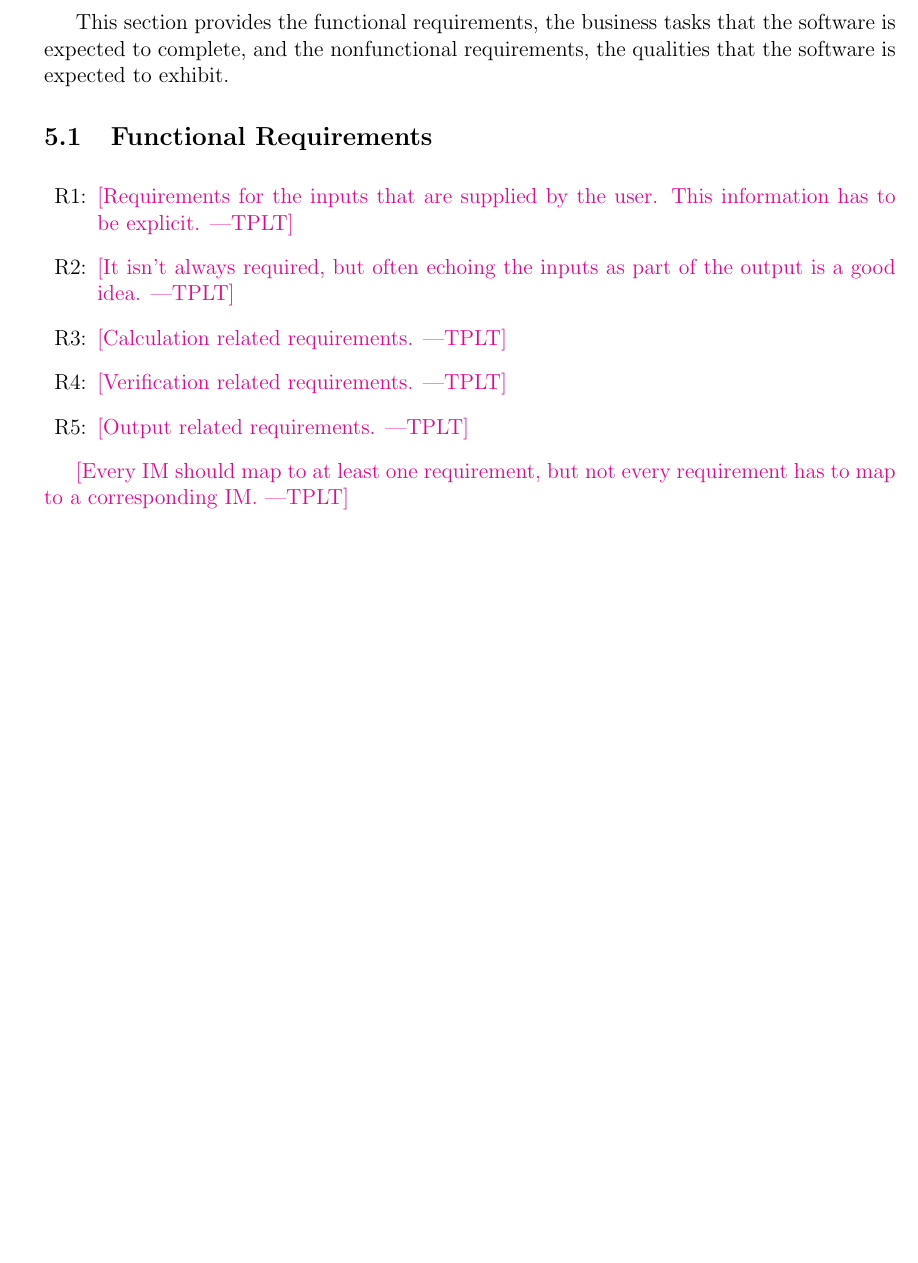
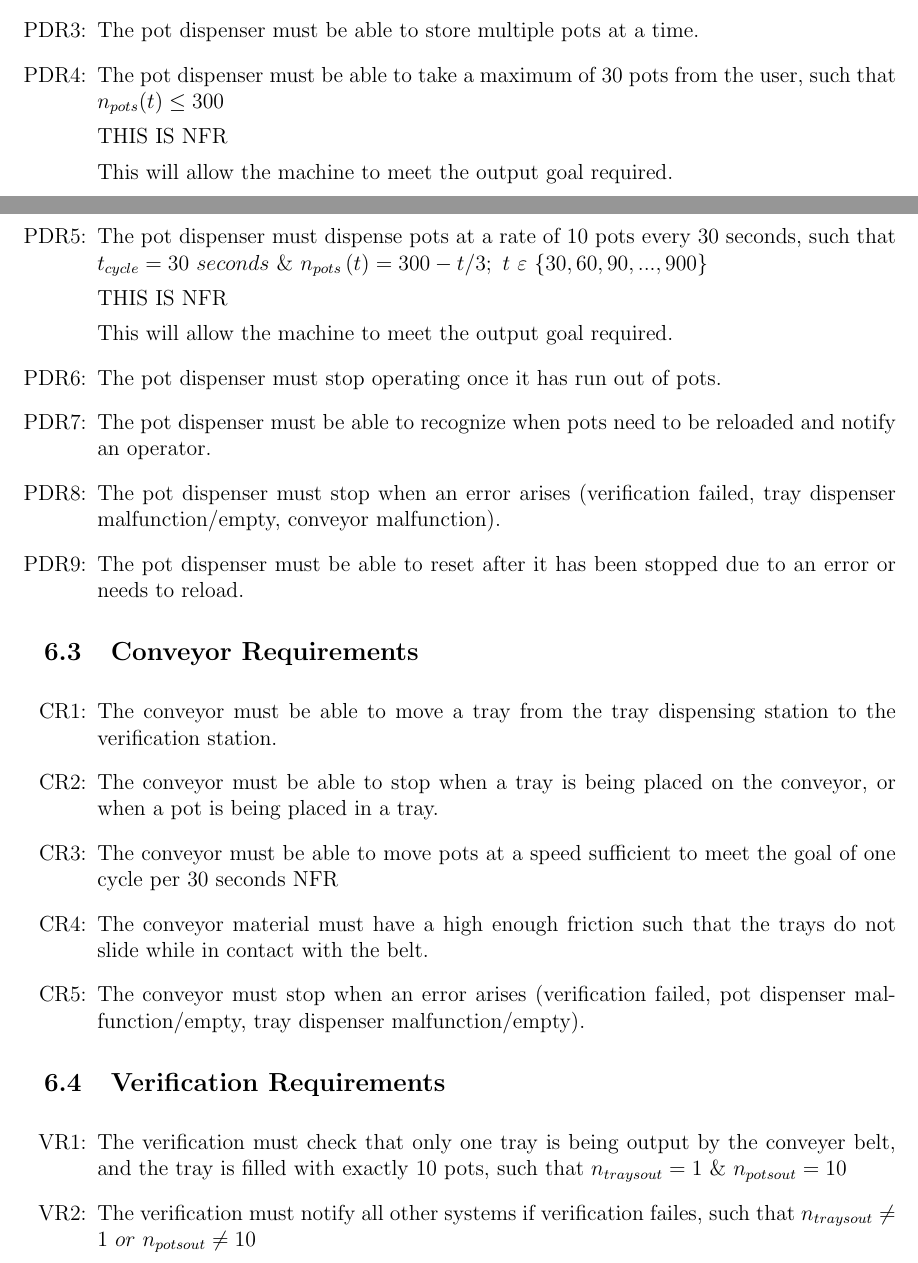
Before and after one commit to aaronbilly22/The_Nursery_Project, a LaTeX document (docs/SRS/SRS.tex): part of page 21 of 28 before the commit and two parts of pages 21 and 22 of 29 after it, the two joined at a grey line, cut at the place of the change, the shorter picture padded with empty space. Compiled offline with pdfLaTeX.

Commit message:
Changes to FR

```diff
--- a/docs/SRS/SRS.tex
+++ b/docs/SRS/SRS.tex
@@ -1005,19 +1015,11 @@ A correct solution must exhibit \plt{fill in the details}.  \plt{These
 
-This section provides the functional requirements, the business tasks that the
-software is expected to complete, and the nonfunctional requirements, the
-qualities that the software is expected to exhibit.
-
-\subsection{Functional Requirements}
+\subsection{Tray Dispensing Functional Requirements}
 
 \noindent \begin{itemize}
 
-\item[R\refstepcounter{reqnum}\thereqnum \label{R_Inputs}:] \plt{Requirements
-    for the inputs that are supplied by the user.  This information has to be
-    explicit.}
+\item[TDR\refstepcounter{tdreqnum}\thetdreqnum \label{R_Tray}:] {The tray dispenser must
+    be able to place a standard tray from the loaded stack onto the conveyor belt.}
 
-\item[R\refstepcounter{reqnum}\thereqnum \label{R_OutputInputs}:] \plt{It isn't
-    always required, but often echoing the inputs as part of the output is a
-    good idea.}
+\item[TDR\refstepcounter{tdreqnum}\thetdreqnum \label{R_Tray}:] {The tray dispenser must
+      be able to store multiple trays at a time.}
 
-\item[R\refstepcounter{reqnum}\thereqnum \label{R_Calculate}:] \plt{Calculation
-    related requirements.}
@@ -1024,6 +1029,3 @@ qualities that the software is expected to exhibit.
 
-\item[R\refstepcounter{reqnum}\thereqnum \label{R_VerifyOutput}:]
-  \plt{Verification related requirements.}
+    THIS IS NFR
 
-\item[R\refstepcounter{reqnum}\thereqnum \label{R_Output}:] \plt{Output related
-    requirements.}
@@ -1030,5 +1055,3 @@ qualities that the software is expected to exhibit.
 
 \end{itemize}
 
-\plt{Every IM should map to at least one requirement, but not every requirement
-  has to map to a corresponding IM.}
@@ -1037,3 +1065,80 @@ qualities that the software is expected to exhibit.
+\item[PDR\refstepcounter{pdreqnum}\thepdreqnum \label{R_Pot}:] {The pot dispenser must
+    be able to dispense a 4" diameter pot.}
+
+\item[PDR\refstepcounter{pdreqnum}\thepdreqnum \label{R_Pot}:] {The pot dispenser must
+    be able to store multiple pots at a time.}
+
+\item[PDR\refstepcounter{pdreqnum}\thepdreqnum \label{R_Pot}:] {The pot dispenser must
+    be able to take a maximum of 30 pots from the user, such that
+    $n_{pots}(t)\le300$}
+
+THIS IS NFR
+
+This will allow the machine to meet the output goal required.
+
+\item[PDR\refstepcounter{pdreqnum}\thepdreqnum \label{R_Pot}:] {The pot dispenser must
+    dispense pots at a rate of 10 pots every 30 seconds, such that $t_{cycle}=30\ seconds
+    \ \&\ n_{pots}\left(t\right)=300-t/3;\ t\ \varepsilon\ \{30, 60, 90, ..., 900\}$}
+
+THIS IS NFR
+
+This will allow the machine to meet the output goal required.
+
+\item[PDR\refstepcounter{pdreqnum}\thepdreqnum \label{R_Pot}:] {The pot dispenser must
+    stop operating once it has run out of pots.}
+
+\item[PDR\refstepcounter{pdreqnum}\thepdreqnum \label{R_Pot}:] {The pot dispenser must
+    be able to recognize when pots need to be reloaded and notify an operator.}
+
+\item[PDR\refstepcounter{pdreqnum}\thepdreqnum \label{R_Pot}:] {The pot dispenser must
+    stop when an error arises (verification failed, tray dispenser malfunction/empty, conveyor
+    malfunction).}
+
+\item[PDR\refstepcounter{pdreqnum}\thepdreqnum \label{R_Pot}:] {The pot dispenser must
+    be able to reset after it has been stopped due to an error or needs to reload.}
+
+\end{itemize}
+
+\subsection{Conveyor Requirements}
+
+\noindent \begin{itemize}
+
+\item[CR\refstepcounter{creqnum}\thecreqnum \label{R_Conveyor}:] {The conveyor must
+    be able to move a tray from the tray dispensing station to the verification station.}
+
+\item[CR\refstepcounter{creqnum}\thecreqnum \label{R_Conveyor}:] {The conveyor must
+    be able to stop when a tray is being placed on the conveyor, or when a pot is being
+    placed in a tray.}
+
+\item[CR\refstepcounter{creqnum}\thecreqnum \label{R_Conveyor}:] {The conveyor must
+    be able to move pots at a speed sufficient to meet the goal of one cycle per 30
+    seconds}
+NFR
+
+\item[CR\refstepcounter{creqnum}\thecreqnum \label{R_Conveyor}:] {The conveyor material
+    must have a high enough friction such that the trays do not slide while in contact with
+    the belt.}
+
+\item[CR\refstepcounter{creqnum}\thecreqnum \label{R_Conveyor}:] {The conveyor must
+    stop when an error arises (verification failed, pot dispenser malfunction/empty, tray dispenser
+    malfunction/empty).}
+
+\end{itemize}
+
+\subsection{Verification Requirements}
+
+\noindent \begin{itemize}
+
+\item[VR\refstepcounter{vreqnum}\thevreqnum \label{R_Verification}:] {The verification must
+    check that only one tray is being output by the conveyer belt, and the tray is
+    filled with exactly 10 pots, such that $n_{traysout}=1\ \&\ n_{potsout}=10$}
+
+\item[VR\refstepcounter{vreqnum}\thevreqnum \label{R_Verification}:] {The verification must
+    notify all other systems if verification failes, such that $n_{traysout}\neq1\ or\ n_{potsout}\neq10$}
+
+\end{itemize}
+
+\section{Nonfunctional Requirements}
 
 \plt{List your nonfunctional requirements.  You may consider using a fit
   criterion to make them verifiable.}
```
Also changed, not shown: docs/SRS/SRS.pdf, docs/SRS/SRS.tex (77 more changed lines).
